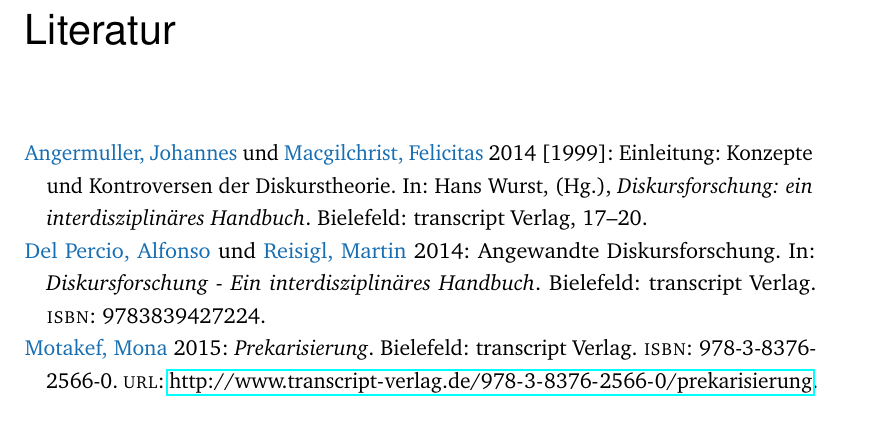
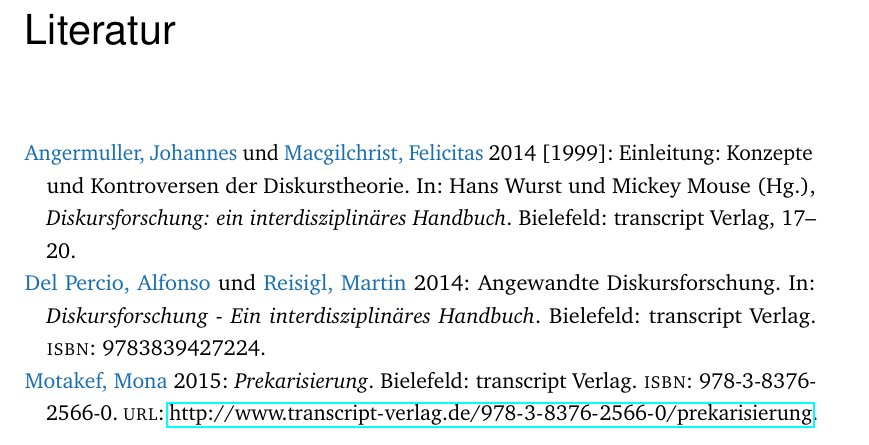
Before and after one commit to LukasCBossert/biblatex-socialscience-huberlin, a LaTeX thesis (socialscience-huberlin.tex): part of page 3 of 3, cut so that both start at the same text. Compiled offline with pdfLaTeX.

Commit message:
#2 fixed

```diff
--- a/socialscience-huberlin.tex
+++ b/socialscience-huberlin.tex
@@ -22,7 +23,7 @@
   author    = {Angermuller, Johannes and Macgilchrist, Felicitas},
   title     = {Einleitung: Konzepte und Kontroversen der Diskurstheorie},
   booktitle = {Diskursforschung: ein interdisziplinäres Handbuch},
-  editor = {Hans Wurst},
+  editor = {Hans Wurst and Mickey Mouse},
   publisher = {transcript Verlag},
   pages     = {17--20},
   date      = {2014},
@@ -47,12 +48,12 @@
   ]{biblatex}
 
 \DeclareFieldFormat{pages}{#1}
-\DeclareFieldFormat{postnote}{\mknormrange{#1}} %biblatex 3.11
-\DeclareFieldFormat{multipostnote}{\mknormrange{#1}}%biblatex 3.11
-\DeclareFieldFormat{biblabeldate}{#1} % bad coding
-% \DeclareFieldFormat{biblabeldate}{#1\iffieldundef{origyear}{}{\addspace\mkbibbrackets{\thefield{origyear}}}} % bad coding
+\DeclareFieldFormat{postnote}{\mknormrange{#1}}
+\DeclareFieldFormat{multipostnote}{\mknormrange{#1}}
+\DeclareFieldFormat{biblabeldate}{#1}
 \DeclareFieldFormat{origdate}{\mkbibbrackets{#1}}
 \DeclareFieldFormat{editortype}{\mkbibparens{#1}}
+\DeclareDelimFormat{editortypedelim}{\addspace}
 \DeclareDelimFormat[bib,biblist]{innametitledelim}{\addcomma\space}
 \DeclareFieldFormat[article]{number}{\mkbibparens{#1}}
 \DeclareFieldFormat*{title}{#1}
@@ -68,6 +69,7 @@
 
 \DefineBibliographyStrings{ngerman}{%
 	editor = {{Hg\adddot}},
+	editors = {{Hg\adddot}},
 }
 
 \makeatletter
```
Also changed, not shown: aux/socialscience-huberlin.bib (+1 -1 lines), aux/socialscience-huberlin.pdf, socialscience-huberlin.pdf, socialscience-huberlin.tex (2 more changed lines).
